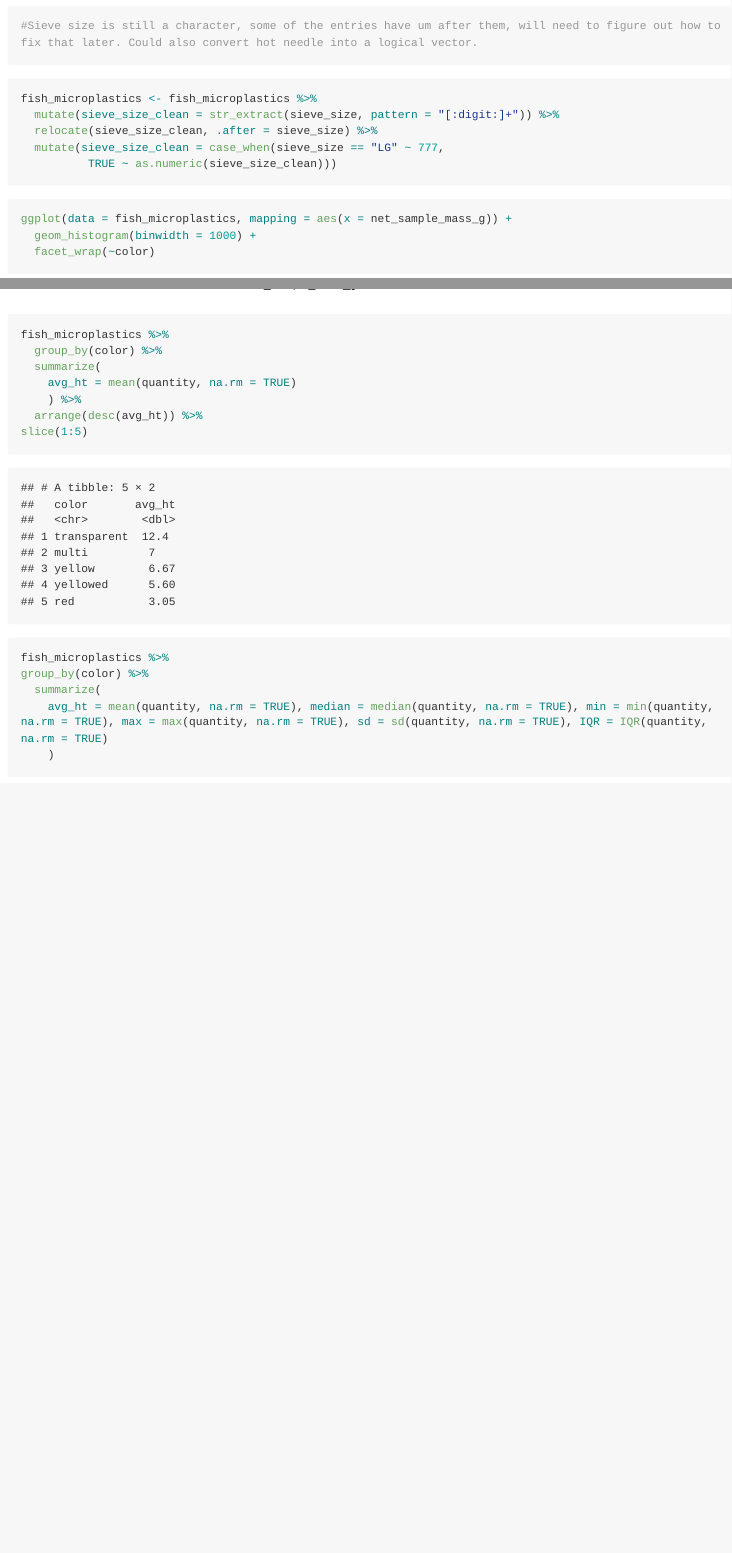
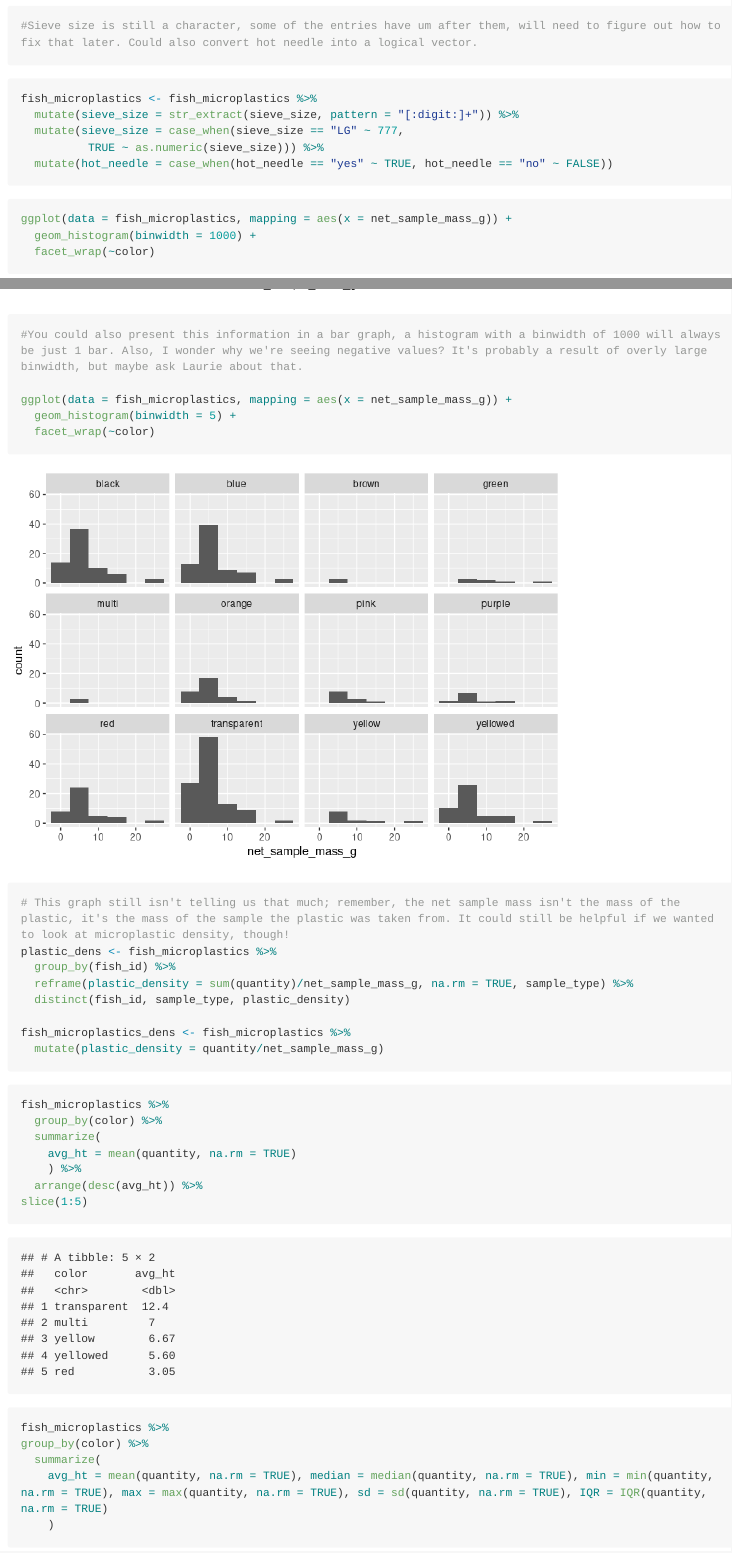
Before and after one commit to ES-1085/project-plastic-boys, an R Markdown document (plastics_analysis.Rmd): the page in a window 1100 px wide, from 950 px down, and a second part further down, joined at a grey line. The pictures show the output file plastics_analysis.md that the author committed with the source, drawn offline in the style of GitHub; long lines of code are wrapped.

Commit message:
Comment on previous additions, add plastic density column and summary

````diff
--- a/plastics_analysis.Rmd
+++ b/plastics_analysis.Rmd
@@ -29,12 +29,10 @@ glimpse(fish_microplastics)
 
 ```{r fixdacolumns}
 fish_microplastics <- fish_microplastics %>%
-  mutate(sieve_size_clean = str_extract(sieve_size, pattern = "[:digit:]+")) %>%
-  relocate(sieve_size_clean, .after = sieve_size) %>%
-  mutate(sieve_size_clean = case_when(sieve_size == "LG" ~ 777,
-          TRUE ~ as.numeric(sieve_size_clean)))
-
-
+  mutate(sieve_size = str_extract(sieve_size, pattern = "[:digit:]+")) %>%
+  mutate(sieve_size = case_when(sieve_size == "LG" ~ 777,
+          TRUE ~ as.numeric(sieve_size))) %>%
+  mutate(hot_needle = case_when(hot_needle == "yes" ~ TRUE, hot_needle == "no" ~ FALSE))
 ```
 
 
@@ -42,6 +40,20 @@ fish_microplastics <- fish_microplastics %>%
 ggplot(data = fish_microplastics, mapping = aes(x = net_sample_mass_g)) +
   geom_histogram(binwidth = 1000) +
   facet_wrap(~color)
+#You could also present this information in a bar graph, a histogram with a binwidth of 1000 will always be just 1 bar. Also, I wonder why we're seeing negative values? It's probably a result of overly large binwidth, but maybe ask Laurie about that.
+
+ggplot(data = fish_microplastics, mapping = aes(x = net_sample_mass_g)) +
+  geom_histogram(binwidth = 5) +
+  facet_wrap(~color)
+
+# This graph still isn't telling us that much; remember, the net sample mass isn't the mass of the plastic, it's the mass of the sample the plastic was taken from. It could still be helpful if we wanted to look at microplastic density, though!
+plastic_dens <- fish_microplastics %>%
+  group_by(fish_id) %>%
+  reframe(plastic_density = sum(quantity)/net_sample_mass_g, na.rm = TRUE, sample_type) %>%
+  distinct(fish_id, sample_type, plastic_density)
+
+fish_microplastics_dens <- fish_microplastics %>%
+  mutate(plastic_density = quantity/net_sample_mass_g)
 ```
 
 ```{r}
````
Also changed, not shown: data/README.md, plastics_analysis.md, plastics_analysis_files/figure-gfm/unnamed-chunk-1-2.png (added), plastics_analysis.Rmd (2 more changed lines).
